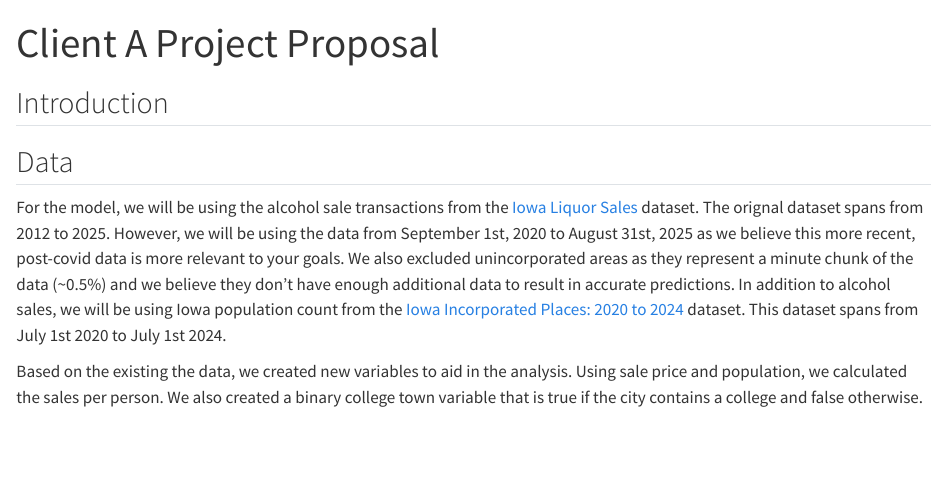
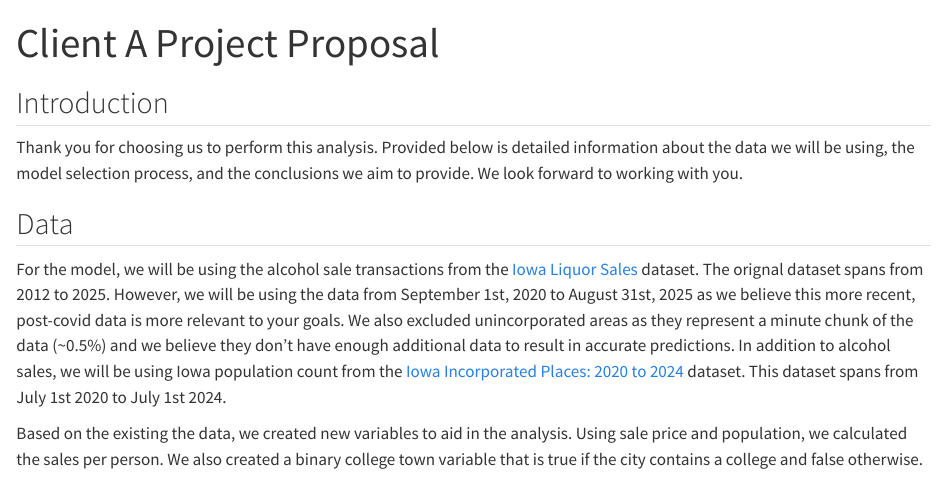
Before and after one commit to JustinMai042/DATA-403-Project-1, a Quarto document (Proposal Client A.qmd): the page in a window 1100 px wide, from its top. Rendered offline with R 4.5, knitr and Pandoc in place of Quarto, with nearby package versions.

Commit message:
Added intro to client A proposal

```diff
--- a/Proposal Client A.qmd
+++ b/Proposal Client A.qmd
@@ -4,6 +4,8 @@ format: html
 ---
 
 ## Introduction
+
+Thank you for choosing us to perform this analysis. Provided below is detailed information about the data we will be using, the model selection process, and the conclusions we aim to provide. We look forward to working with you.
 
 ## Data
 
```
